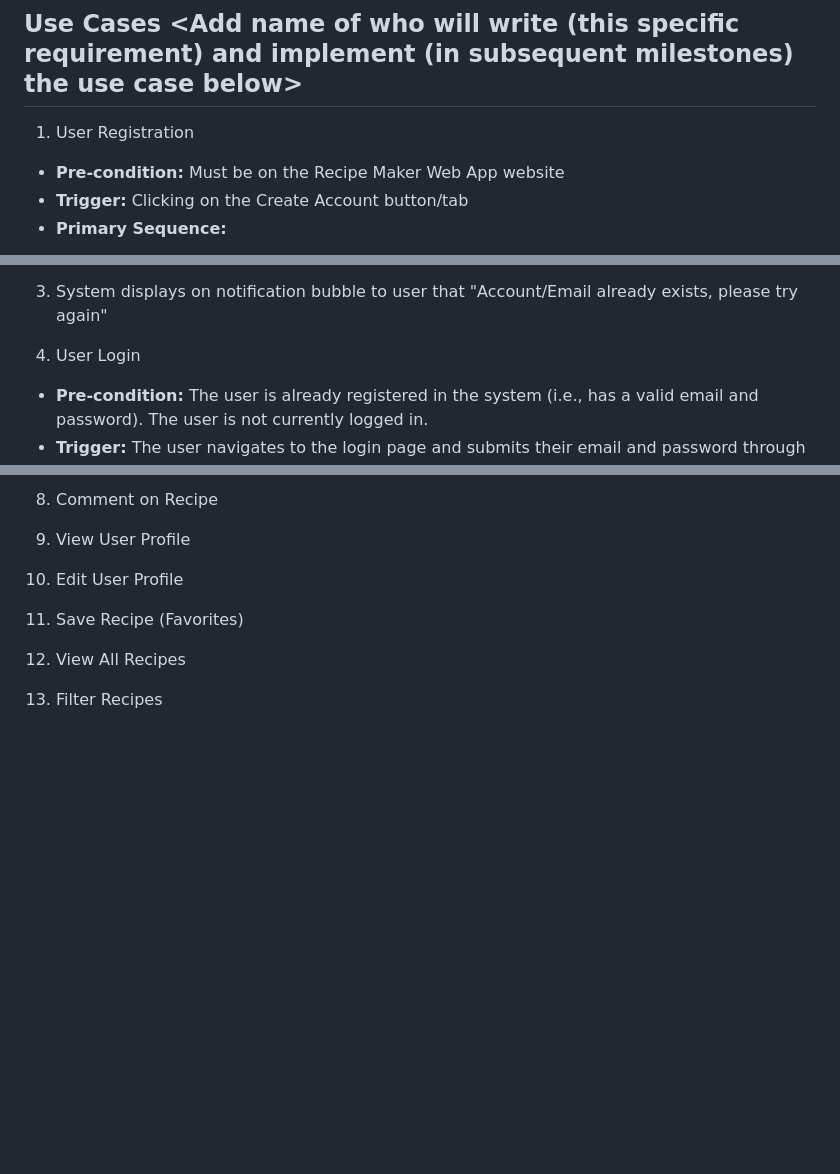
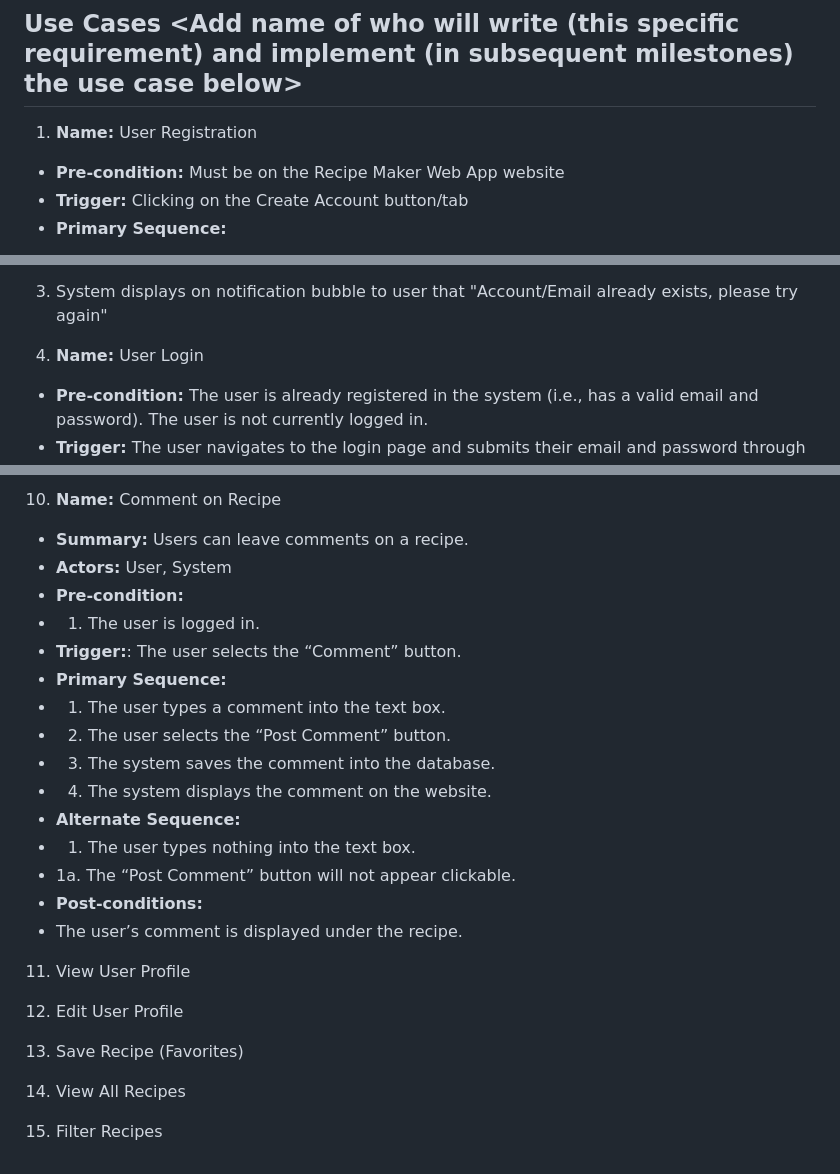
Before and after one commit to tedwu1/Recipe-Maker-Web-App, a Markdown page: requirements.md, 3 parts joined by grey strips. GitHub-like rendering; blank space fills up the shorter version.

```diff
--- a/requirements.md
+++ b/requirements.md
@@ -24,7 +24,7 @@
 
 <each of the 14 requirements will have a use case associated with it>
 ## Use Cases <Add name of who will write (this specific requirement) and implement (in subsequent milestones) the use case below>
-1. User Registration
+1. **Name:** User Registration
 - **Pre-condition:** Must be on the Recipe Maker Web App website
 - **Trigger:** Clicking on the Create Account button/tab
 - **Primary Sequence:**
@@ -51,7 +51,7 @@ User submits already existing account
 2. System reloads page
 3. System displays on notification bubble to user that "Account/Email already exists, please try again"
 
-2. User Login
+2. **Name:** User Login
 - **Pre-condition:** The user is already registered in the system (i.e., has a valid email and password).
 The user is not currently logged in.
 - **Trigger:** The user navigates to the login page and submits their email and password through the login form.
@@ -128,5 +178,20 @@ Missing information
 
-10. Comment on Recipe
+10. **Name:** Comment on Recipe
+- **Summary:** Users can leave comments on a recipe.
+- **Actors:** User, System
+- **Pre-condition:**
+- 1. The user is logged in.
+- **Trigger:**: The user selects the “Comment” button.
+- **Primary Sequence:**
+- 1. The user types a comment into the text box.
+- 2. The user selects the “Post Comment” button.
+- 3. The system saves the comment into the database.
+- 4. The system displays the comment on the website.
+- **Alternate Sequence:**
+- 1. The user types nothing into the text box.
+- 1a. The “Post Comment” button will not appear clickable.
+- **Post-conditions:**
+- The user’s comment is displayed under the recipe.
 
 11. View User Profile
 
```
Also changed, not shown: other parts of requirements.md (+56 -6 lines).
